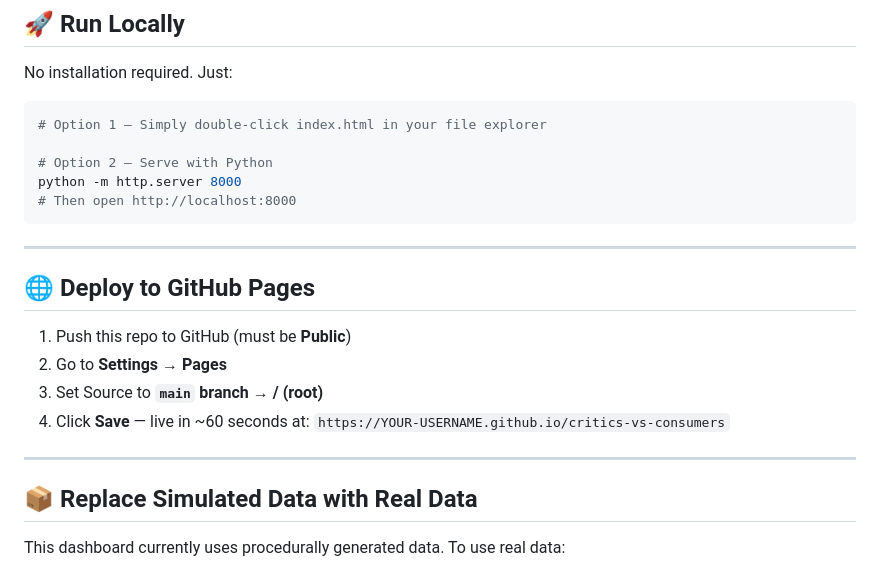
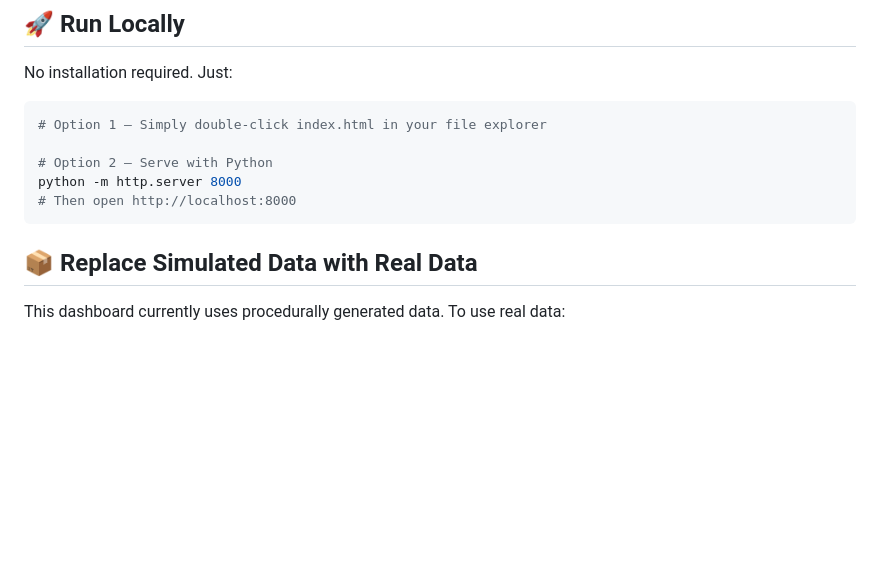
Before and after one commit to 7dracoder/critics-vs-consumers, a Markdown page: README.md, the part around the change. GitHub-like rendering; blank space fills up the shorter version.

````diff
--- a/README.md
+++ b/README.md
@@ -77,18 +77,6 @@ python -m http.server 8000
 # Then open http://localhost:8000
 ```
 
----
-
-## 🌐 Deploy to GitHub Pages
-
-1. Push this repo to GitHub (must be **Public**)
-2. Go to **Settings → Pages**
-3. Set Source to **`main` branch → / (root)**
-4. Click **Save** — live in ~60 seconds at:
-   `https://YOUR-USERNAME.github.io/critics-vs-consumers`
-
----
-
 ## 📦 Replace Simulated Data with Real Data
 
 This dashboard currently uses procedurally generated data. To use real data:
````
